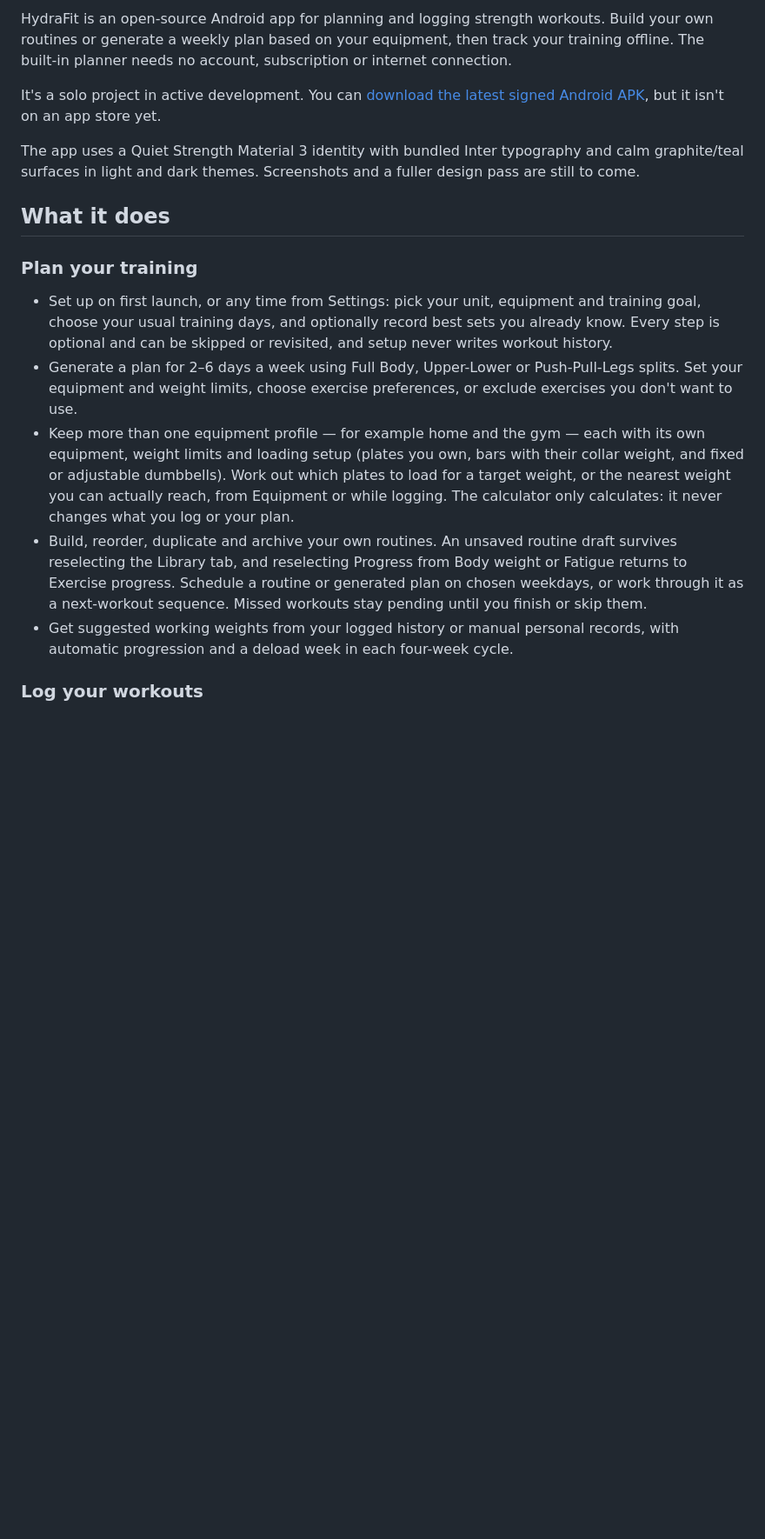
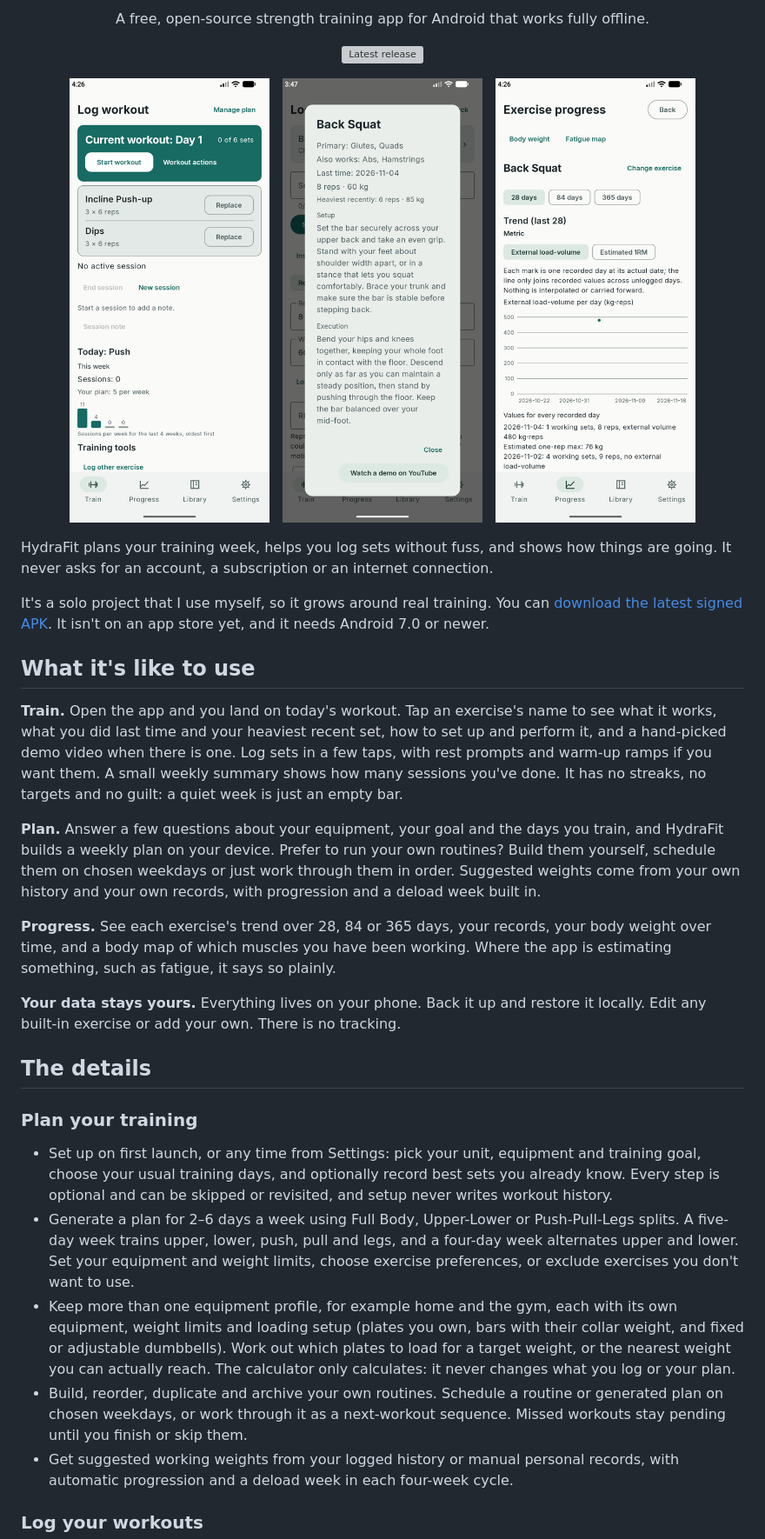
Before and after one commit to Hydraxon91/HydraFit, a Markdown page: README.md, the part around one of its changes. Shown at 87% size. GitHub-like rendering; pictures changed too: docs/screenshots/exercise-details.png (added), docs/screenshots/exercise-progress.png (added), docs/screenshots/train.png (added); blank space fills up the shorter version; grey boxes are pictures that could not be loaded.

Commit message:
docs(readme): rewrite in a friendlier voice with the logo, screenshots and current status

```diff
--- a/README.md
+++ b/README.md
@@ -4,20 +6,42 @@
 
-HydraFit is an open-source Android app for planning and logging strength workouts. Build your own routines or generate a weekly plan based on your equipment, then track your training offline. The built-in planner needs no account, subscription or internet connection.
+<p align="center">
+  A free, open-source strength training app for Android that works fully offline.
+</p>
 
-It's a solo project in active development. You can [download the latest signed Android APK](https://github.com/Hydraxon91/HydraFit/releases/latest), but it isn't on an app store yet.
+<p align="center">
+  <a href="https://github.com/Hydraxon91/HydraFit/releases/latest"><img alt="Latest release" src="https://img.shields.io/github/v/release/Hydraxon91/HydraFit?sort=semver&color=blue"></a>
+</p>
 
-The app uses a Quiet Strength Material 3 identity with bundled Inter typography and calm
-graphite/teal surfaces in light and dark themes. Screenshots and a fuller design pass are
-still to come.
+<p align="center">
+  <img src="docs/screenshots/train.png" alt="The Train screen with today's workout and a quiet weekly summary" width="230">
+  &nbsp;
+  <img src="docs/screenshots/exercise-details.png" alt="An exercise's details: muscles worked, last time, instructions and a demo video" width="230">
+  &nbsp;
+  <img src="docs/screenshots/exercise-progress.png" alt="Exercise progress with a trend chart and every recorded day" width="230">
+</p>
 
-## What it does
+HydraFit plans your training week, helps you log sets without fuss, and shows how things are going. It never asks for an account, a subscription or an internet connection.
+
+It's a solo project that I use myself, so it grows around real training. You can [download the latest signed APK](https://github.com/Hydraxon91/HydraFit/releases/latest). It isn't on an app store yet, and it needs Android 7.0 or newer.
+
+## What it's like to use
+
+**Train.** Open the app and you land on today's workout. Tap an exercise's name to see what it works, what you did last time and your heaviest recent set, how to set up and perform it, and a hand-picked demo video when there is one. Log sets in a few taps, with rest prompts and warm-up ramps if you want them. A small weekly summary shows how many sessions you've done. It has no streaks, no targets and no guilt: a quiet week is just an empty bar.
+
+**Plan.** Answer a few questions about your equipment, your goal and the days you train, and HydraFit builds a weekly plan on your device. Prefer to run your own routines? Build them yourself, schedule them on chosen weekdays or just work through them in order. Suggested weights come from your own history and your own records, with progression and a deload week built in.
+
+**Progress.** See each exercise's trend over 28, 84 or 365 days, your records, your body weight over time, and a body map of which muscles you have been working. Where the app is estimating something, such as fatigue, it says so plainly.
+
+**Your data stays yours.** Everything lives on your phone. Back it up and restore it locally. Edit any built-in exercise or add your own. There is no tracking.
+
+## The details
 
 ### Plan your training
 
 - Set up on first launch, or any time from Settings: pick your unit, equipment and training goal, choose your usual training days, and optionally record best sets you already know. Every step is optional and can be skipped or revisited, and setup never writes workout history.
-- Generate a plan for 2–6 days a week using Full Body, Upper-Lower or Push-Pull-Legs splits. Set your equipment and weight limits, choose exercise preferences, or exclude exercises you don't want to use.
-- Keep more than one equipment profile — for example home and the gym — each with its own equipment, weight limits and loading setup (plates you own, bars with their collar weight, and fixed or adjustable dumbbells). Work out which plates to load for a target weight, or the nearest weight you can actually reach, from Equipment or while logging. The calculator only calculates: it never changes what you log or your plan.
-- Build, reorder, duplicate and archive your own routines. An unsaved routine draft survives reselecting the Library tab, and reselecting Progress from Body weight or Fatigue returns to Exercise progress. Schedule a routine or generated plan on chosen weekdays, or work through it as a next-workout sequence. Missed workouts stay pending until you finish or skip them.
+- Generate a plan for 2–6 days a week using Full Body, Upper-Lower or Push-Pull-Legs splits. A five-day week trains upper, lower, push, pull and legs, and a four-day week alternates upper and lower. Set your equipment and weight limits, choose exercise preferences, or exclude exercises you don't want to use.
+- Keep more than one equipment profile, for example home and the gym, each with its own equipment, weight limits and loading setup (plates you own, bars with their collar weight, and fixed or adjustable dumbbells). Work out which plates to load for a target weight, or the nearest weight you can actually reach. The calculator only calculates: it never changes what you log or your plan.
+- Build, reorder, duplicate and archive your own routines. Schedule a routine or generated plan on chosen weekdays, or work through it as a next-workout sequence. Missed workouts stay pending until you finish or skip them.
 - Get suggested working weights from your logged history or manual personal records, with automatic progression and a deload week in each four-week cycle.
 
 ### Log your workouts
```
Also changed, not shown: other parts of README.md (+29 -48 lines).
